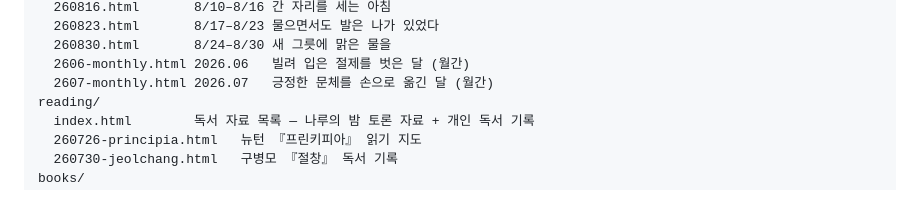
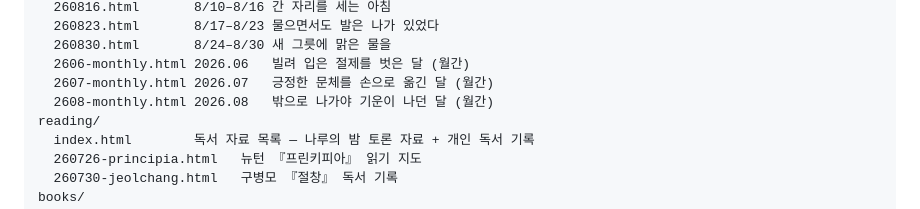
Before and after one commit to POGNARU/POGNARU.github.io, a Markdown page: README.md, the part around the change. Drawn GitHub-style.

Commit message:
README — 8월 월간 회고 목록 반영
앞 커밋에서 파일 목록 갱신이 빠졌다. 가드 조건이 README 설명문의
'2608-monthly.html' 언급까지 걸러내 중단됐고, 그 실패가 푸시를 막지
못했다.

Co-Authored-By: Claude Opus 5 <noreply@anthropic.com>

```diff
--- a/README.md
+++ b/README.md
@@ -29,6 +29,7 @@ weekly/             화면 이름은 「한 주의 새벽」. 경로는 그대
   260830.html       8/24–8/30 새 그릇에 맑은 물을
   2606-monthly.html 2026.06   빌려 입은 절제를 벗은 달 (월간)
   2607-monthly.html 2026.07   긍정한 문체를 손으로 옮긴 달 (월간)
+  2608-monthly.html 2026.08   밖으로 나가야 기운이 나던 달 (월간)
 reading/
   index.html        독서 자료 목록 — 나루의 밤 토론 자료 + 개인 독서 기록
   260726-principia.html   뉴턴 『프린키피아』 읽기 지도
```
